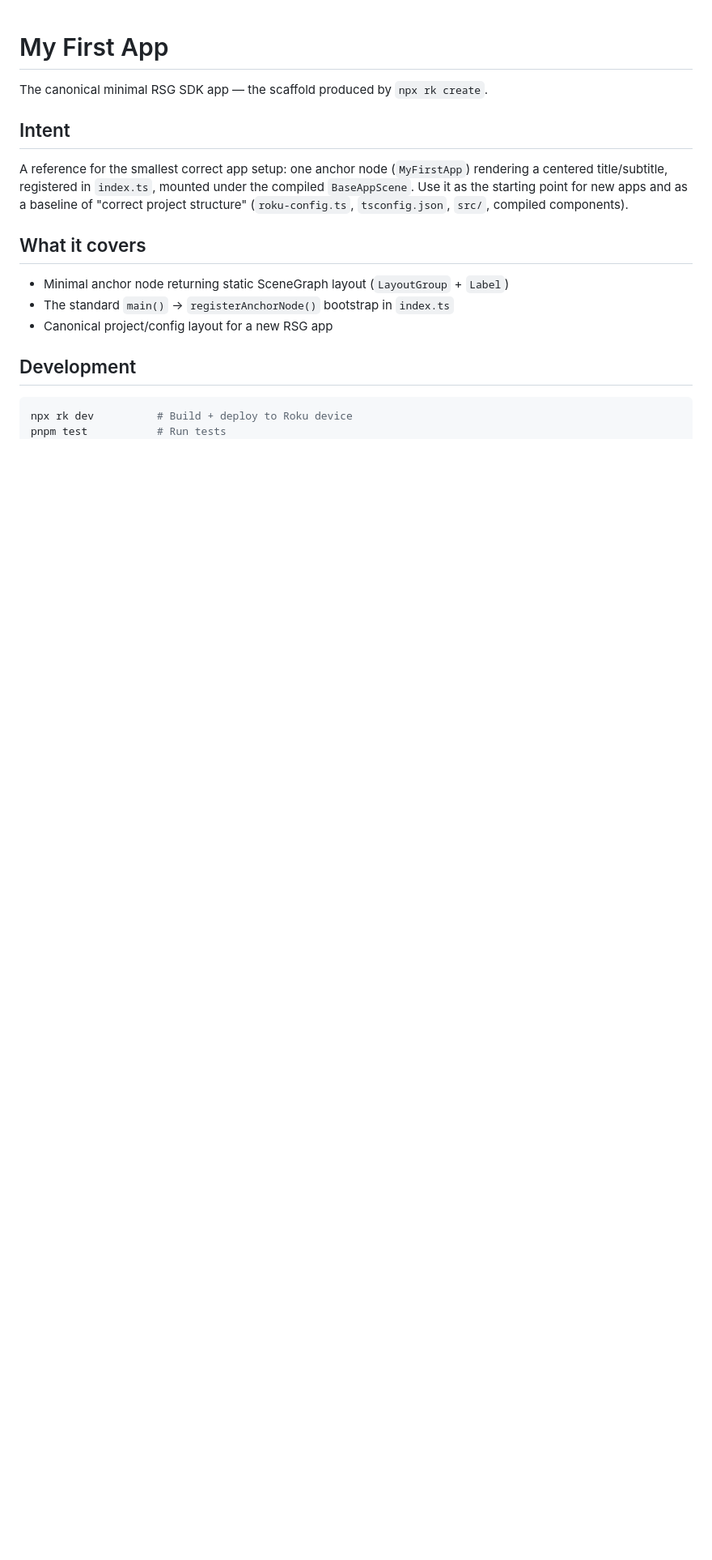
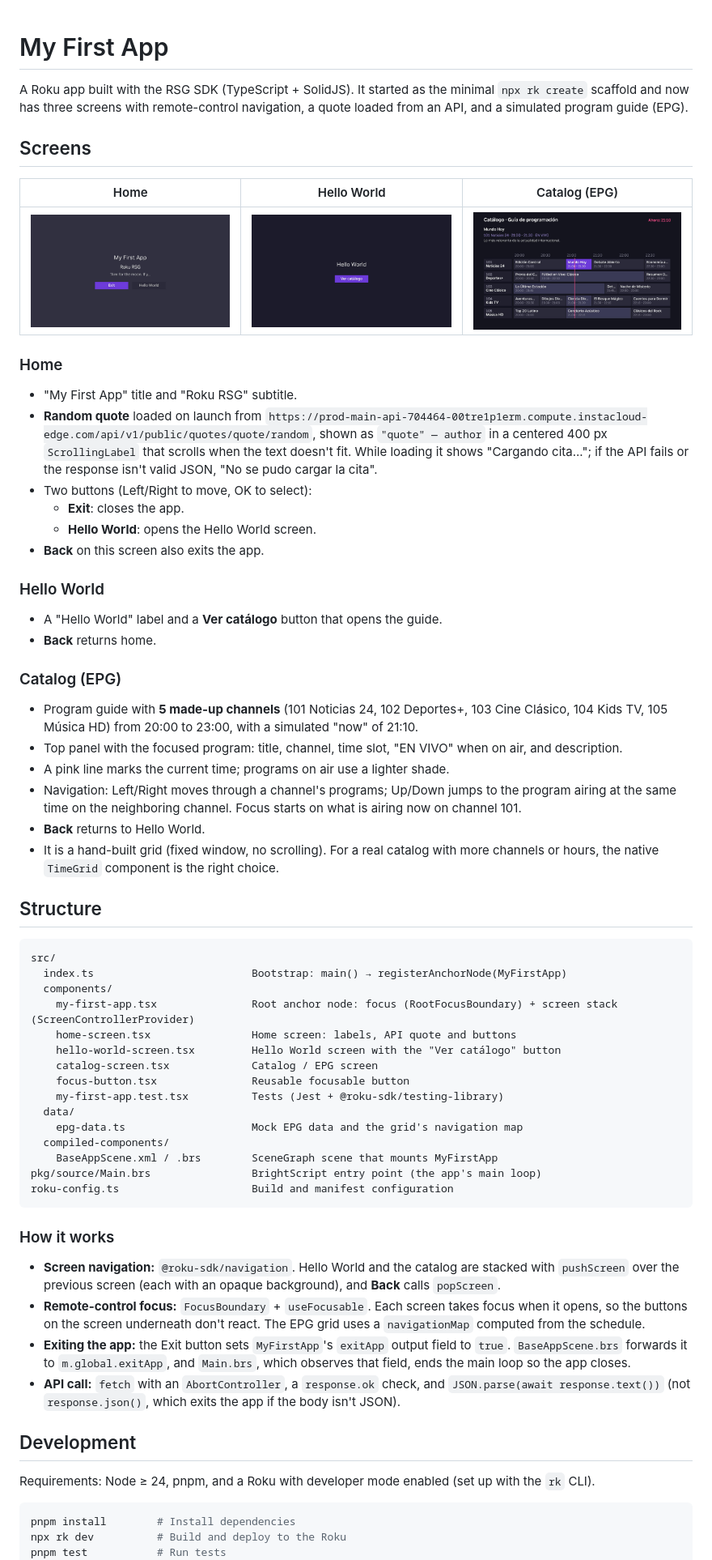
Before and after one commit to oagarcia/roku-sdk-2-app, a Markdown page: README.md, the part around one of its changes. Shown at 81% size. Rendered like a GitHub page; pictures changed too: screenshots/catalog-epg.png (added), screenshots/hello-world.png (added), screenshots/home.png (added); blank space fills up the shorter version.

Commit message:
Update README to describe the current app
Document the three screens (home with the API quote and Exit/Hello World
buttons, Hello World, and the mock EPG catalog), the project structure,
how navigation, focus, app exit and the API call work, and the
development commands. Add current device screenshots for each screen.

Co-Authored-By: Claude Opus 5.5 <noreply@anthropic.com>

````diff
--- a/README.md
+++ b/README.md
@@ -1,20 +1,69 @@
 # My First App
 
-The canonical minimal RSG SDK app — the scaffold produced by `npx rk create`.
+A Roku app built with the RSG SDK (TypeScript + SolidJS). It started as the minimal `npx rk create` scaffold and now has three screens with remote-control navigation, a quote loaded from an API, and a simulated program guide (EPG).
 
-## Intent
+## Screens
 
-A reference for the smallest correct app setup: one anchor node (`MyFirstApp`) rendering a centered title/subtitle, registered in `index.ts`, mounted under the compiled `BaseAppScene`. Use it as the starting point for new apps and as a baseline of "correct project structure" (`roku-config.ts`, `tsconfig.json`, `src/`, compiled components).
+| Home | Hello World | Catalog (EPG) |
+|---|---|---|
+| ![Home](screenshots/home.png) | ![Hello World](screenshots/hello-world.png) | ![Catalog](screenshots/catalog-epg.png) |
 
-## What it covers
+### Home
+- "My First App" title and "Roku RSG" subtitle.
+- **Random quote** loaded on launch from
+  `https://prod-main-api-704464-00tre1p1erm.compute.instacloud-edge.com/api/v1/public/quotes/quote/random`,
+  shown as `"quote" — author` in a centered 400 px `ScrollingLabel` that scrolls when the text doesn't fit.
+  While loading it shows "Cargando cita..."; if the API fails or the response isn't valid JSON, "No se pudo cargar la cita".
+- Two buttons (Left/Right to move, OK to select):
+  - **Exit**: closes the app.
+  - **Hello World**: opens the Hello World screen.
+- **Back** on this screen also exits the app.
 
-- Minimal anchor node returning static SceneGraph layout (`LayoutGroup` + `Label`)
-- The standard `main()` → `registerAnchorNode()` bootstrap in `index.ts`
-- Canonical project/config layout for a new RSG app
+### Hello World
+- A "Hello World" label and a **Ver catálogo** button that opens the guide.
+- **Back** returns home.
+
+### Catalog (EPG)
+- Program guide with **5 made-up channels** (101 Noticias 24, 102 Deportes+, 103 Cine Clásico, 104 Kids TV, 105 Música HD) from 20:00 to 23:00, with a simulated "now" of 21:10.
+- Top panel with the focused program: title, channel, time slot, "EN VIVO" when on air, and description.
+- A pink line marks the current time; programs on air use a lighter shade.
+- Navigation: Left/Right moves through a channel's programs; Up/Down jumps to the program airing at the same time on the neighboring channel. Focus starts on what is airing now on channel 101.
+- **Back** returns to Hello World.
+- It is a hand-built grid (fixed window, no scrolling). For a real catalog with more channels or hours, the native `TimeGrid` component is the right choice.
+
+## Structure
+
+```
+src/
+  index.ts                         Bootstrap: main() → registerAnchorNode(MyFirstApp)
+  components/
+    my-first-app.tsx               Root anchor node: focus (RootFocusBoundary) + screen stack (ScreenControllerProvider)
+    home-screen.tsx                Home screen: labels, API quote and buttons
+    hello-world-screen.tsx         Hello World screen with the "Ver catálogo" button
+    catalog-screen.tsx             Catalog / EPG screen
+    focus-button.tsx               Reusable focusable button
+    my-first-app.test.tsx          Tests (Jest + @roku-sdk/testing-library)
+  data/
+    epg-data.ts                    Mock EPG data and the grid's navigation map
+  compiled-components/
+    BaseAppScene.xml / .brs        SceneGraph scene that mounts MyFirstApp
+pkg/source/Main.brs                BrightScript entry point (the app's main loop)
+roku-config.ts                     Build and manifest configuration
+```
+
+### How it works
+
+- **Screen navigation:** `@roku-sdk/navigation`. Hello World and the catalog are stacked with `pushScreen` over the previous screen (each with an opaque background), and **Back** calls `popScreen`.
+- **Remote-control focus:** `FocusBoundary` + `useFocusable`. Each screen takes focus when it opens, so the buttons on the screen underneath don't react. The EPG grid uses a `navigationMap` computed from the schedule.
+- **Exiting the app:** the Exit button sets `MyFirstApp`'s `exitApp` output field to `true`. `BaseAppScene.brs` forwards it to `m.global.exitApp`, and `Main.brs`, which observes that field, ends the main loop so the app closes.
+- **API call:** `fetch` with an `AbortController`, a `response.ok` check, and `JSON.parse(await response.text())` (not `response.json()`, which exits the app if the body isn't JSON).
 
 ## Development
 
+Requirements: Node ≥ 24, pnpm, and a Roku with developer mode enabled (set up with the `rk` CLI).
+
 ```bash
-npx rk dev          # Build + deploy to Roku device
+pnpm install        # Install dependencies
+npx rk dev          # Build and deploy to the Roku
 pnpm test           # Run tests
 pnpm run lint       # Lint sources
````
Also changed, not shown: other parts of README.md (+3 -0 lines).
